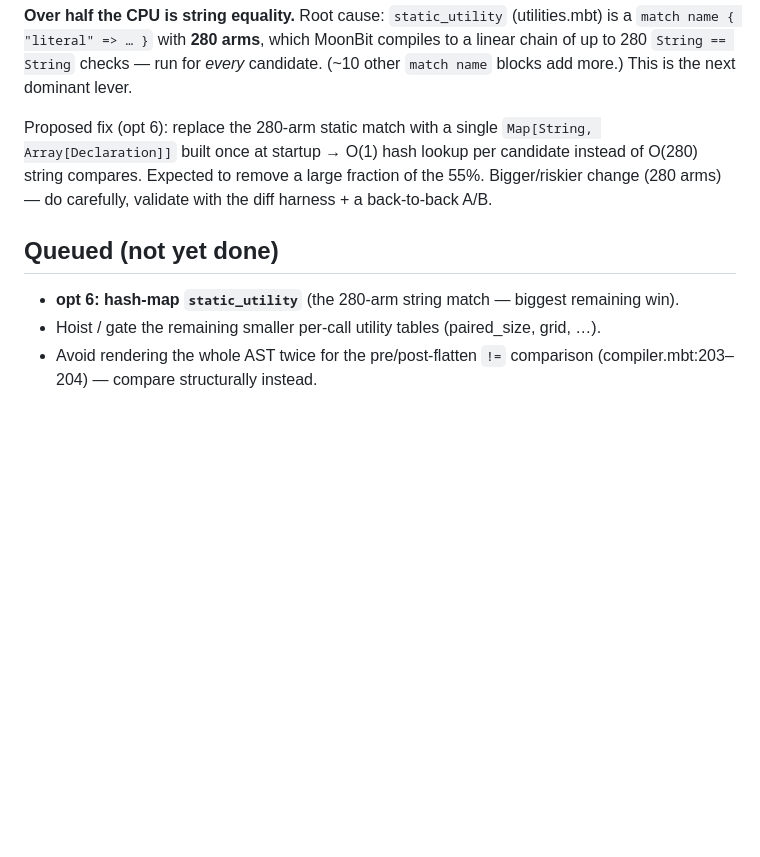
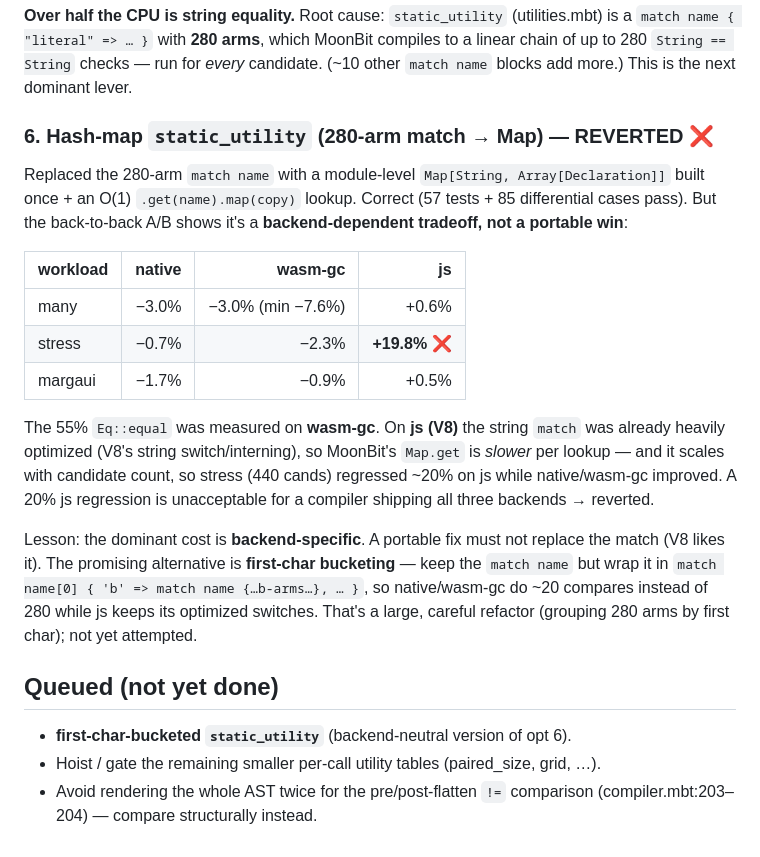
Before and after one commit to marianoguerra/tailwindcss-moonbit, a Markdown page: benchmarks/OPTIMIZATIONS.md, the part around the change. Drawn GitHub-style; blank space fills up the shorter version.

Commit message:
bench: opt 6 (hash-map static_utility) attempted and reverted
Replacing the 280-arm static_utility match with a module-level Map[String,
Array[Declaration]] + O(1) lookup is correct (57 tests + 85 diff cases pass) but a
backend-dependent tradeoff: native/wasm-gc improve (~-3% many) while js REGRESSES
+19.8% on stress. The 55% Eq::equal was a wasm-gc measurement; V8 already optimizes
the string match, so MoonBit's Map.get is slower on js at scale. Unacceptable js
regression -> reverted. Documented the negative result + a backend-neutral
alternative (first-char bucketing that keeps the match) in OPTIMIZATIONS.md.

Co-Authored-By: Claude Opus 4.8 (1M context) <noreply@anthropic.com>

```diff
--- a/benchmarks/OPTIMIZATIONS.md
+++ b/benchmarks/OPTIMIZATIONS.md
@@ -187,15 +187,34 @@ is a `match name { "literal" => … }` with **280 arms**, which MoonBit compiles
 linear chain of up to 280 `String == String` checks — run for *every* candidate.
 (~10 other `match name` blocks add more.) This is the next dominant lever.
 
-Proposed fix (opt 6): replace the 280-arm static match with a single
-`Map[String, Array[Declaration]]` built once at startup → O(1) hash lookup per
-candidate instead of O(280) string compares. Expected to remove a large fraction of
-the 55%. Bigger/riskier change (280 arms) — do carefully, validate with the diff
-harness + a back-to-back A/B.
+### 6. Hash-map `static_utility` (280-arm match → Map) — REVERTED ❌
+
+Replaced the 280-arm `match name` with a module-level `Map[String,
+Array[Declaration]]` built once + an O(1) `.get(name).map(copy)` lookup. Correct (57
+tests + 85 differential cases pass). But the back-to-back A/B shows it's a
+**backend-dependent tradeoff, not a portable win**:
+
+| workload | native | wasm-gc | js |
+|---|--:|--:|--:|
+| many   | −3.0% | −3.0% (min −7.6%) | +0.6% |
+| stress | −0.7% | −2.3% | **+19.8%** ❌ |
+| margaui| −1.7% | −0.9% | +0.5% |
+
+The 55% `Eq::equal` was measured on **wasm-gc**. On **js (V8)** the string `match`
+was already heavily optimized (V8's string switch/interning), so MoonBit's `Map.get`
+is *slower* per lookup — and it scales with candidate count, so stress (440 cands)
+regressed ~20% on js while native/wasm-gc improved. A 20% js regression is
+unacceptable for a compiler shipping all three backends → reverted.
+
+Lesson: the dominant cost is **backend-specific**. A portable fix must not replace the
+match (V8 likes it). The promising alternative is **first-char bucketing** — keep the
+`match name` but wrap it in `match name[0] { 'b' => match name {…b-arms…}, … }`, so
+native/wasm-gc do ~20 compares instead of 280 while js keeps its optimized switches.
+That's a large, careful refactor (grouping 280 arms by first char); not yet attempted.
 
 ## Queued (not yet done)
 
-- **opt 6: hash-map `static_utility`** (the 280-arm string match — biggest remaining win).
+- **first-char-bucketed `static_utility`** (backend-neutral version of opt 6).
 - Hoist / gate the remaining smaller per-call utility tables (paired_size, grid, …).
 - Avoid rendering the whole AST twice for the pre/post-flatten `!=` comparison
   (compiler.mbt:203–204) — compare structurally instead.
```
